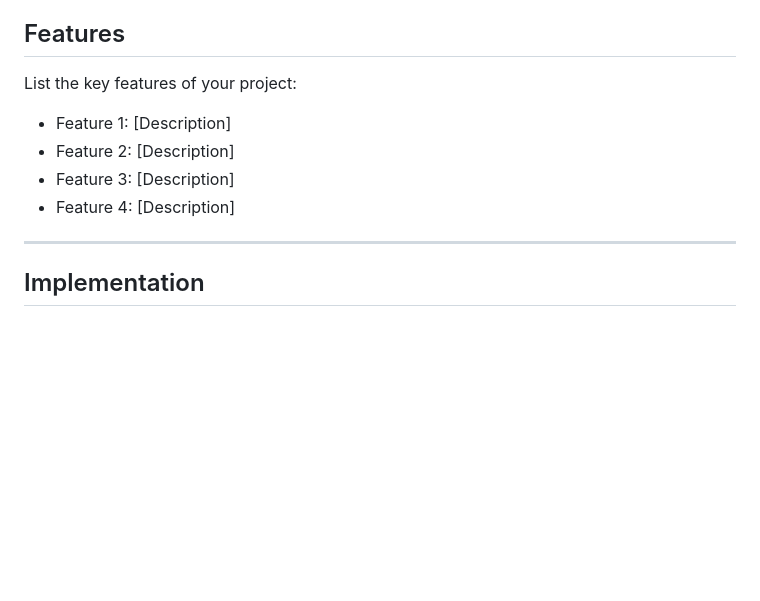
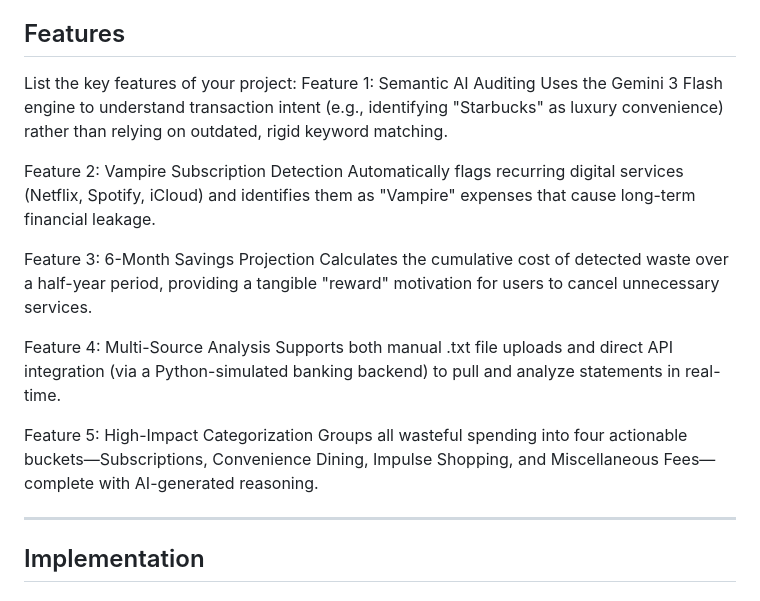
Before and after one commit to nehaaaa44/tink-her-hack-tempp, a Markdown page: README.md, the part around one of its changes. Rendered like a GitHub page; blank space fills up the shorter version.

```diff
--- a/README.md
+++ b/README.md
@@ -46,10 +53,15 @@
 ## Features
 
 List the key features of your project:
-- Feature 1: [Description]
-- Feature 2: [Description]
-- Feature 3: [Description]
-- Feature 4: [Description]
+Feature 1: Semantic AI Auditing Uses the Gemini 3 Flash engine to understand transaction intent (e.g., identifying "Starbucks" as luxury convenience) rather than relying on outdated, rigid keyword matching.
+
+Feature 2: Vampire Subscription Detection Automatically flags recurring digital services (Netflix, Spotify, iCloud) and identifies them as "Vampire" expenses that cause long-term financial leakage.
+
+Feature 3: 6-Month Savings Projection Calculates the cumulative cost of detected waste over a half-year period, providing a tangible "reward" motivation for users to cancel unnecessary services.
+
+Feature 4: Multi-Source Analysis Supports both manual .txt file uploads and direct API integration (via a Python-simulated banking backend) to pull and analyze statements in real-time.
+
+Feature 5: High-Impact Categorization Groups all wasteful spending into four actionable buckets—Subscriptions, Convenience Dining, Impulse Shopping, and Miscellaneous Fees—complete with AI-generated reasoning.
 
 ---
 
```
Also changed, not shown: other parts of README.md (+24 -17 lines).
